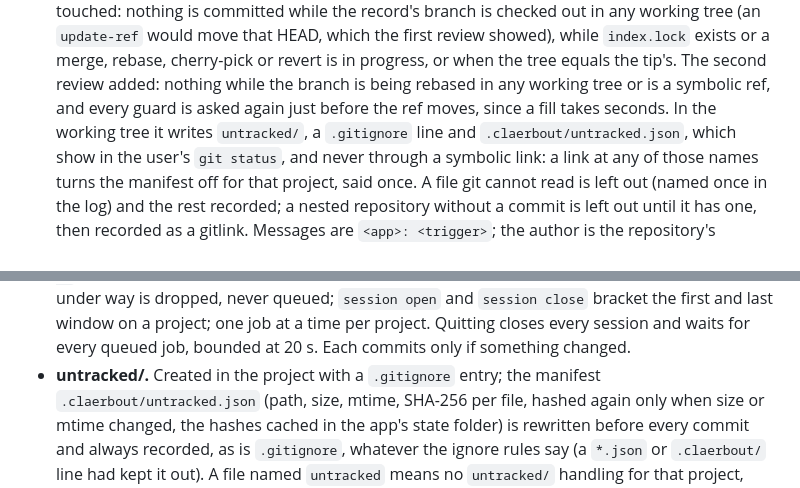
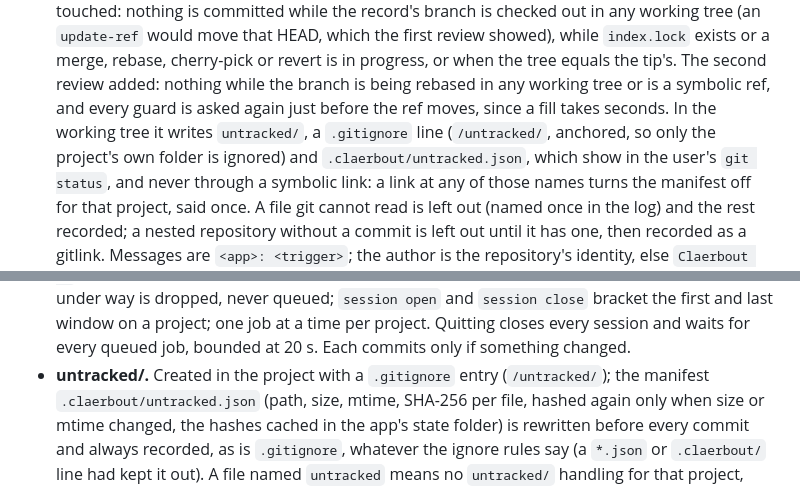
Before and after one commit to tayweid/knuth, a Markdown page: docs/AUTOSAVE.md, 2 parts joined by grey strips. Drawn GitHub-style.

Commit message:
AUTOSAVE.md: the ignore line is anchored

```diff
--- a/docs/AUTOSAVE.md
+++ b/docs/AUTOSAVE.md
@@ -123,7 +123,8 @@ What landed, of the Decided section:
   equals the tip's. The second review added: nothing while the branch is
   being rebased in any working tree or is a symbolic ref, and every guard
   is asked again just before the ref moves, since a fill takes seconds. In
-  the working tree it writes `untracked/`, a `.gitignore` line and
+  the working tree it writes `untracked/`, a `.gitignore` line (`/untracked/`,
+  anchored, so only the project's own folder is ignored) and
   `.claerbout/untracked.json`, which show in the user's `git status`, and
   never through a symbolic link: a link at any of those names turns the
   manifest off for that project, said once. A file git cannot read is left out (named once in
@@ -145,7 +146,7 @@ What landed, of the Decided section:
   window on a project; one job at a time per project. Quitting closes
   every session and waits for every queued job, bounded at 20 s. Each
   commits only if something changed.
-- **untracked/.** Created in the project with a `.gitignore` entry; the
+- **untracked/.** Created in the project with a `.gitignore` entry (`/untracked/`); the
   manifest `.claerbout/untracked.json` (path, size, mtime, SHA-256 per
   file, hashed again only when size or mtime changed, the hashes cached
   in the app's state folder) is rewritten before every commit and always
```
